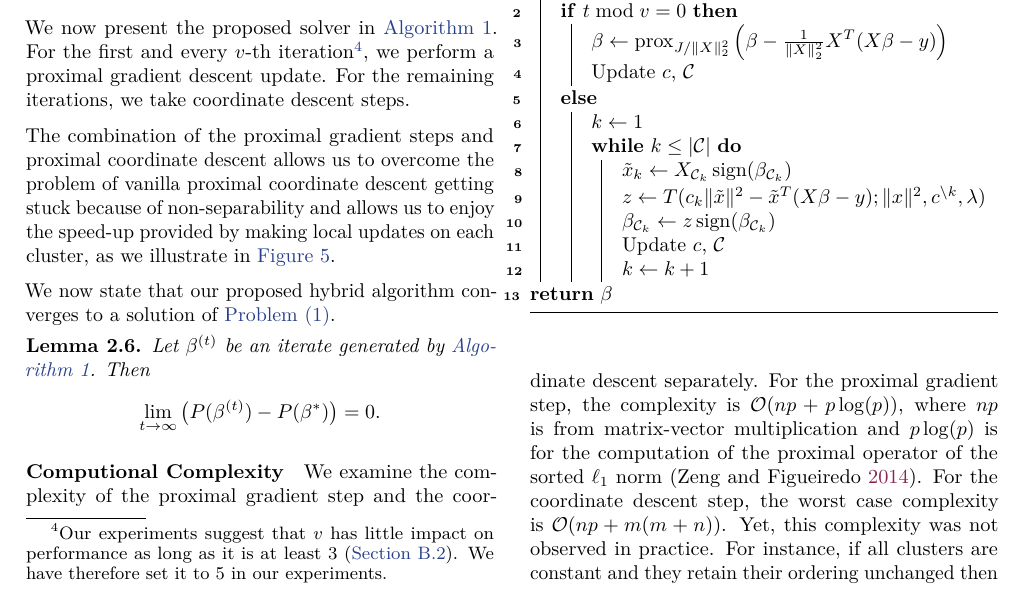
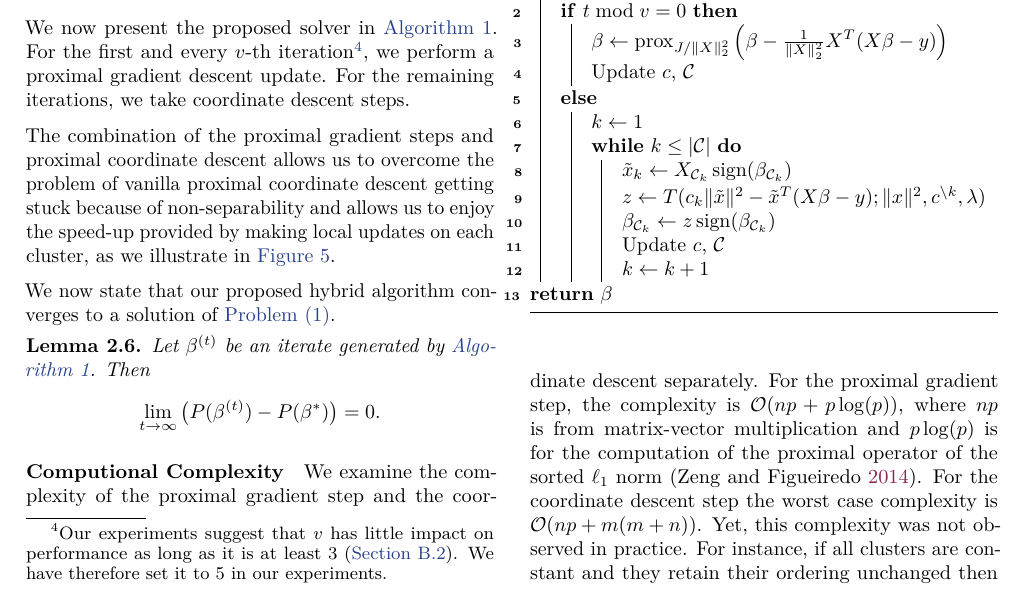
Before and after one commit to jolars/slopecd, a LaTeX paper (tex/main.tex, which reads tex/theory.tex): part of page 5 of 20, cut so that both start at the same text. Compiled offline with pdfLaTeX.

Commit message:
Remove comma

```diff
--- a/tex/theory.tex
+++ b/tex/theory.tex
@@ -294,7 +294,7 @@ We examine the complexity of the proximal gradient step and the coordinate
 descent separately. For the proximal gradient step, the complexity is $\mathcal{O}(np
 + p\log(p))$, where $np$ is from matrix-vector multiplication and $p\log(p)$ is
 for the computation of the proximal operator of the sorted $\ell_1$ norm~\parencite{zeng2014ordered}.
-For the coordinate descent step, the worst case complexity is  $\mathcal{O}(np + m(m + n))$.
+For the coordinate descent step the worst case complexity is  $\mathcal{O}(np + m(m + n))$.
 Yet, this complexity was not observed in practice. For instance, if all clusters are
 constant and they retain their ordering unchanged then the complexity, in our
 implementation of \Cref{alg:hybrid}, is $\mathcal{O}(np + mn)$.
```
